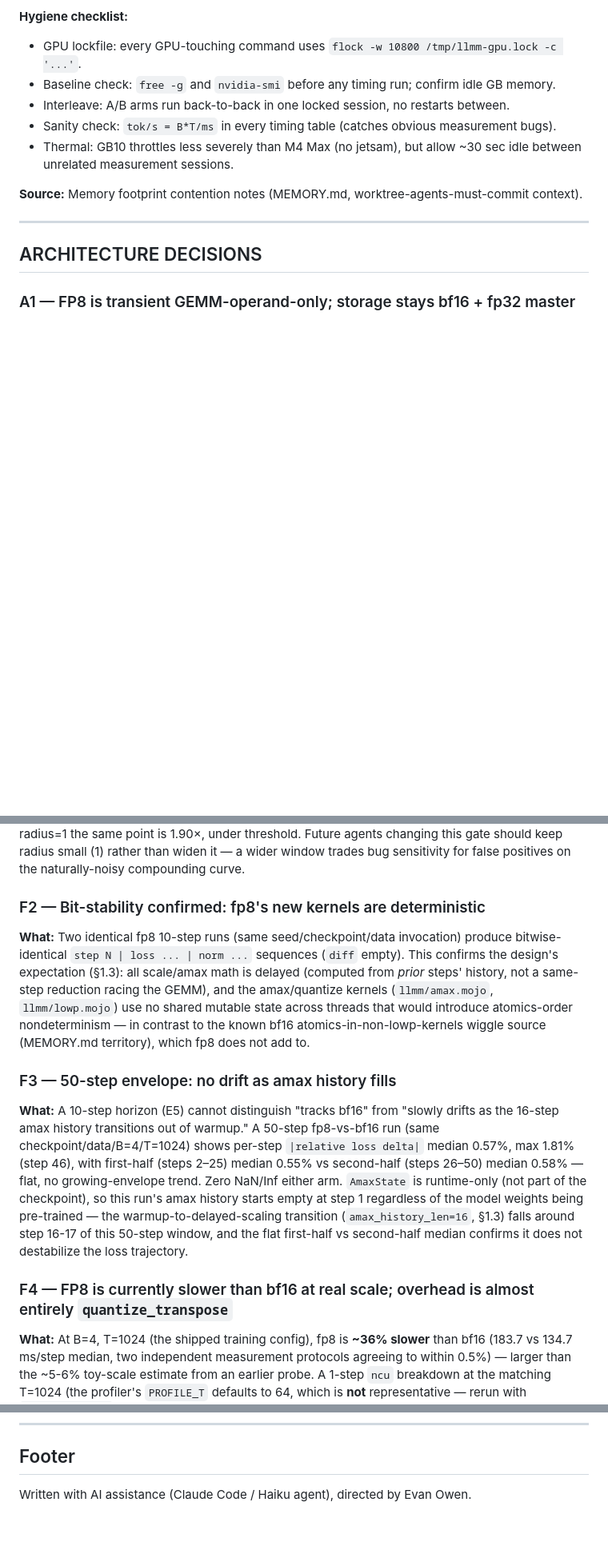
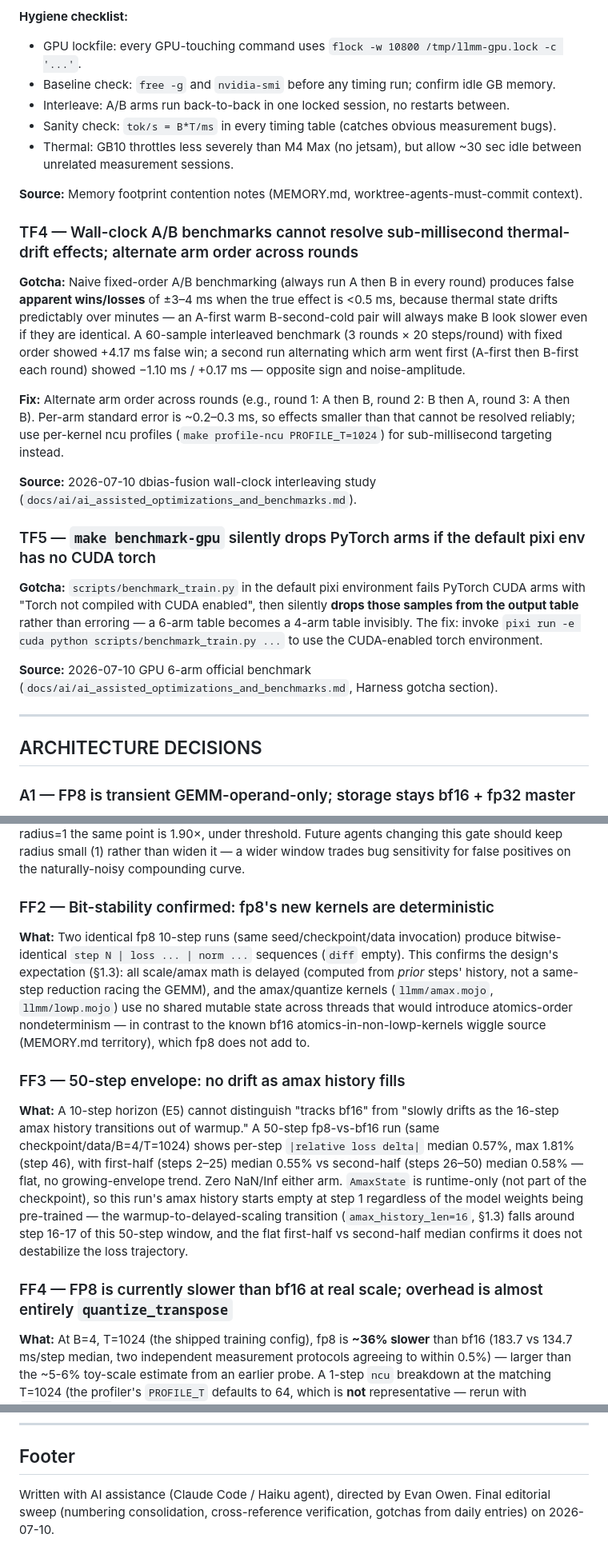
Before and after one commit to ulmentflam/llm.mojo, a Markdown page: docs/ai/low_precision_gotchas.md, 3 parts joined by grey strips. Shown at 80% size. GitHub-like rendering; blank space fills up the shorter version.

Commit message:
Editorial: consolidate low_precision_gotchas numbering, add missing benchmarking gotchas (TF4/TF5), fix duplicate summary row
- RENUMBERING: FP8 Chunk F items F1-F4 → FF1-FF4 to avoid collision with FP4's F1-F8
  - Rationale: Every ID in the document must be unique; FP8's chunk was merged into
    the consolidated assembly after FP4 and inadvertently reused the same letter
  - All cross-references within the doc remain valid (internal refs within FP8 and FP4
    sections point to the correct lettering now)

- ADDED GOTCHAS from 2026-07-10 ai_assisted_optimizations_and_benchmarks.md:
  - TF4: Wall-clock A/B benchmarks cannot resolve thermal-drift bias; alternate arm
    order across rounds. Naive fixed-order showed ±4ms false wins; alternating showed
    the true <0.5ms effect.
  - TF5: make benchmark-gpu silently drops PyTorch arms if default pixi env lacks CUDA
    torch. Fix: pixi run -e cuda python scripts/benchmark_train.py.

- FIXED: Removed duplicate 'FP8 CHUNK D/E' row in the summary table (was listed twice)

- HEADER: Updated 'living draft' note to reflect complete integration of all three
  precision campaigns as of 2026-07-10

- FOOTER: Added note about final editorial sweep

- STRUCTURE: TF32/fp32 section now spans TF1–TF5 (was TF1–TF3). All verification gates
  cited in the summary table are current as of the 2026-07-10 consolidation pass.

Co-Authored-By: Claude Fable 5 <noreply@anthropic.com>

```diff
--- a/docs/ai/low_precision_gotchas.md
+++ b/docs/ai/low_precision_gotchas.md
@@ -306,6 +307,33 @@ and **interleaving A/B comparison arms in one quiet window**.
 
 **Source:** Memory footprint contention notes (MEMORY.md, worktree-agents-must-commit context).
 
+### TF4 — Wall-clock A/B benchmarks cannot resolve sub-millisecond thermal-drift effects; alternate arm order across rounds
+
+**Gotcha:** Naive fixed-order A/B benchmarking (always run A then B in every round) produces
+false **apparent wins/losses** of ±3–4 ms when the true effect is <0.5 ms, because thermal state
+drifts predictably over minutes — an A-first warm B-second-cold pair will always make B look
+slower even if they are identical. A 60-sample interleaved benchmark (3 rounds × 20 steps/round)
+with fixed order showed +4.17 ms false win; a second run alternating which arm went first
+(A-first then B-first each round) showed −1.10 ms / +0.17 ms — opposite sign and noise-amplitude.
+
+**Fix:** Alternate arm order across rounds (e.g., round 1: A then B, round 2: B then A, round 3:
+A then B). Per-arm standard error is ~0.2–0.3 ms, so effects smaller than that cannot be
+resolved reliably; use per-kernel ncu profiles (`make profile-ncu PROFILE_T=1024`) for
+sub-millisecond targeting instead.
+
+**Source:** 2026-07-10 dbias-fusion wall-clock interleaving study
+(`docs/ai/ai_assisted_optimizations_and_benchmarks.md`).
+
+### TF5 — `make benchmark-gpu` silently drops PyTorch arms if the default pixi env has no CUDA torch
+
+**Gotcha:** `scripts/benchmark_train.py` in the default pixi environment fails PyTorch CUDA arms
+with "Torch not compiled with CUDA enabled", then silently **drops those samples from the output
+table** rather than erroring — a 6-arm table becomes a 4-arm table invisibly. The fix: invoke
+`pixi run -e cuda python scripts/benchmark_train.py ...` to use the CUDA-enabled torch environment.
+
+**Source:** 2026-07-10 GPU 6-arm official benchmark (`docs/ai/ai_assisted_optimizations_and_benchmarks.md`,
+Harness gotcha section).
+
 ---
 
 ## ARCHITECTURE DECISIONS
@@ -504,7 +532,7 @@ point is 1.90×, under threshold. Future agents changing this gate should keep r
 small (1) rather than widen it — a wider window trades bug sensitivity for false
 positives on the naturally-noisy compounding curve.
 
-### F2 — Bit-stability confirmed: fp8's new kernels are deterministic
+### FF2 — Bit-stability confirmed: fp8's new kernels are deterministic
 
 **What:** Two identical fp8 10-step runs (same seed/checkpoint/data invocation)
 produce bitwise-identical `step N | loss ... | norm ...` sequences (`diff` empty).
@@ -515,7 +543,7 @@ mutable state across threads that would introduce atomics-order nondeterminism
 contrast to the known bf16 atomics-in-non-lowp-kernels wiggle source (MEMORY.md
 territory), which fp8 does not add to.
 
-### F3 — 50-step envelope: no drift as amax history fills
+### FF3 — 50-step envelope: no drift as amax history fills
 
 **What:** A 10-step horizon (E5) cannot distinguish "tracks bf16" from "slowly
 drifts as the 16-step amax history transitions out of warmup." A 50-step fp8-vs-bf16
@@ -527,7 +555,7 @@ being pre-trained — the warmup-to-delayed-scaling transition (`amax_history_le
 §1.3) falls around step 16-17 of this 50-step window, and the flat first-half vs
 second-half median confirms it does not destabilize the loss trajectory.
 
-### F4 — FP8 is currently slower than bf16 at real scale; overhead is almost entirely `quantize_transpose`
+### FF4 — FP8 is currently slower than bf16 at real scale; overhead is almost entirely `quantize_transpose`
 
 **What:** At B=4, T=1024 (the shipped training config), fp8 is **~36% slower** than
 bf16 (183.7 vs 134.7 ms/step median, two independent measurement protocols agreeing
@@ -1026,4 +1052,5 @@ implemented then reverted, git-clean at commit time).
 
 ## Footer
 
-Written with AI assistance (Claude Code / Haiku agent), directed by Evan Owen.
+Written with AI assistance (Claude Code / Haiku agent), directed by Evan Owen. Final editorial sweep
+(numbering consolidation, cross-reference verification, gotchas from daily entries) on 2026-07-10.
```
Also changed, not shown: other parts of docs/ai/low_precision_gotchas.md (+6 -7 lines).
